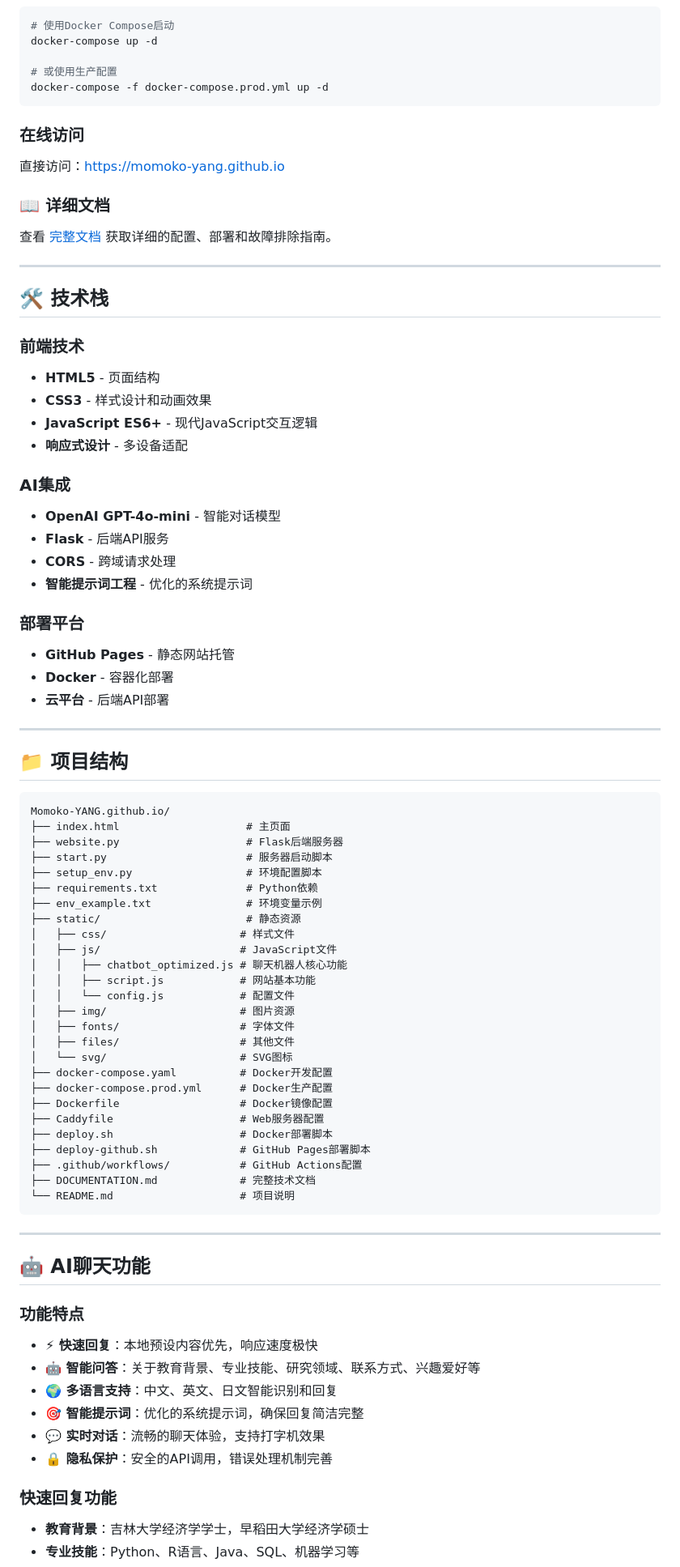
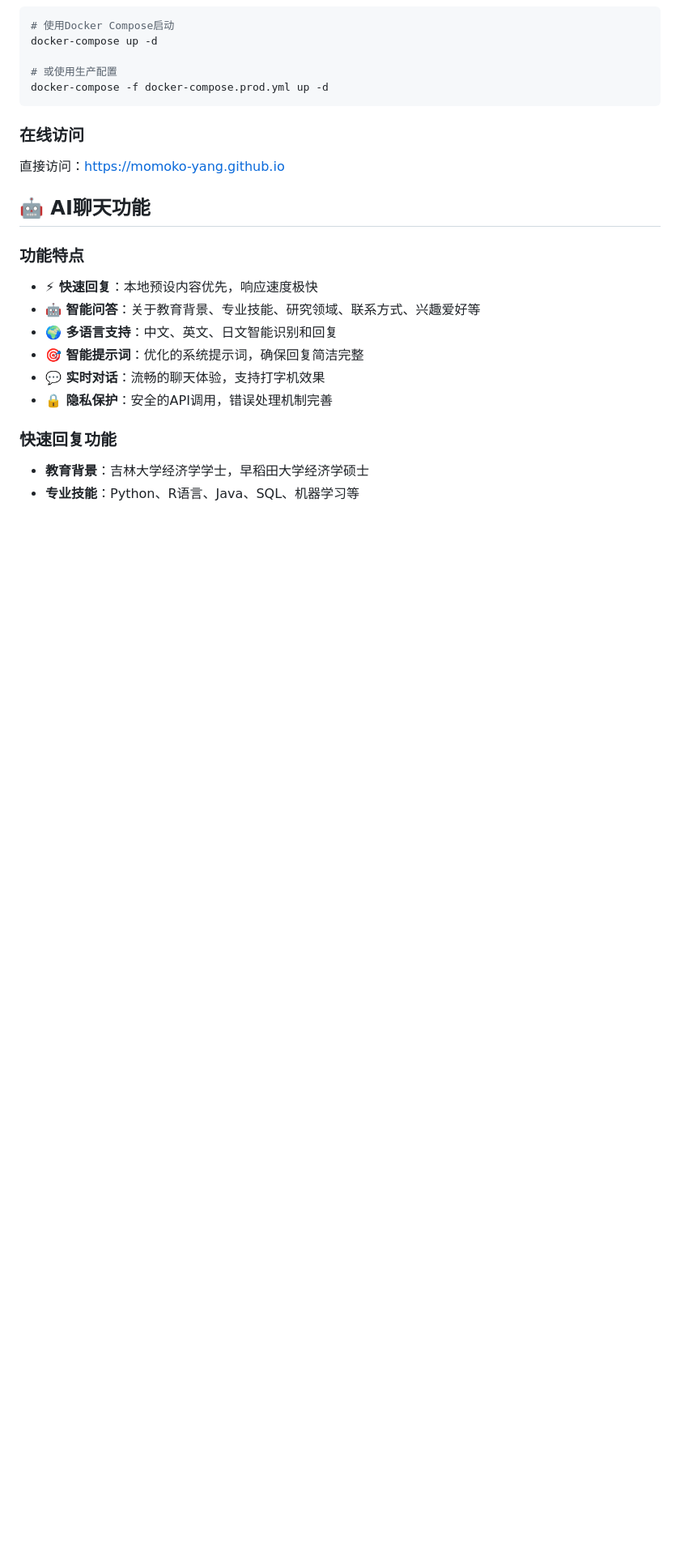
Before and after one commit to Momoko-YANG/Momoko-YANG.github.io, a Markdown page: README.md, the part around one of its changes. Shown at 81% size. Rendered like a GitHub page; blank space fills up the shorter version.

````diff
--- a/README.md
+++ b/README.md
@@ -103,65 +103,6 @@ docker-compose -f docker-compose.prod.yml up -d
 ### 在线访问
 直接访问：https://momoko-yang.github.io
 
-### 📖 详细文档
-查看 [完整文档](DOCUMENTATION.md) 获取详细的配置、部署和故障排除指南。
-
----
-
-## 🛠️ 技术栈
-
-### 前端技术
-- **HTML5** - 页面结构
-- **CSS3** - 样式设计和动画效果
-- **JavaScript ES6+** - 现代JavaScript交互逻辑
-- **响应式设计** - 多设备适配
-
-### AI集成
-- **OpenAI GPT-4o-mini** - 智能对话模型
-- **Flask** - 后端API服务
-- **CORS** - 跨域请求处理
-- **智能提示词工程** - 优化的系统提示词
-
-### 部署平台
-- **GitHub Pages** - 静态网站托管
-- **Docker** - 容器化部署
-- **云平台** - 后端API部署
-
----
-
-## 📁 项目结构
-
-```
-Momoko-YANG.github.io/
-├── index.html                    # 主页面
-├── website.py                    # Flask后端服务器
-├── start.py                      # 服务器启动脚本
-├── setup_env.py                  # 环境配置脚本
-├── requirements.txt              # Python依赖
-├── env_example.txt               # 环境变量示例
-├── static/                       # 静态资源
-│   ├── css/                     # 样式文件
-│   ├── js/                      # JavaScript文件
-│   │   ├── chatbot_optimized.js # 聊天机器人核心功能
-│   │   ├── script.js            # 网站基本功能
-│   │   └── config.js            # 配置文件
-│   ├── img/                     # 图片资源
-│   ├── fonts/                   # 字体文件
-│   ├── files/                   # 其他文件
-│   └── svg/                     # SVG图标
-├── docker-compose.yaml          # Docker开发配置
-├── docker-compose.prod.yml      # Docker生产配置
-├── Dockerfile                   # Docker镜像配置
-├── Caddyfile                    # Web服务器配置
-├── deploy.sh                    # Docker部署脚本
-├── deploy-github.sh             # GitHub Pages部署脚本
-├── .github/workflows/           # GitHub Actions配置
-├── DOCUMENTATION.md             # 完整技术文档
-└── README.md                    # 项目说明
-```
-
----
-
 ## 🤖 AI聊天功能
 
 ### 功能特点
````
Also changed, not shown: other parts of README.md (+0 -27 lines).
